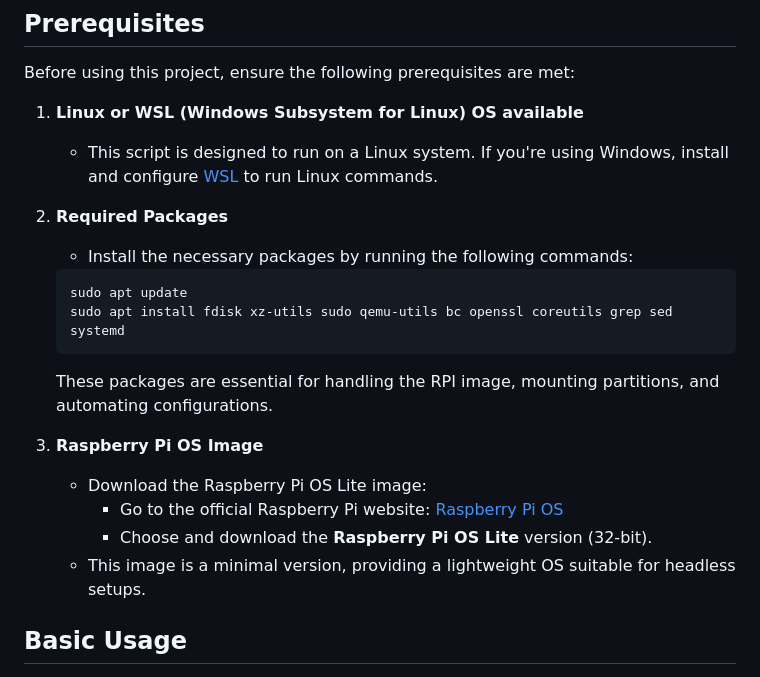
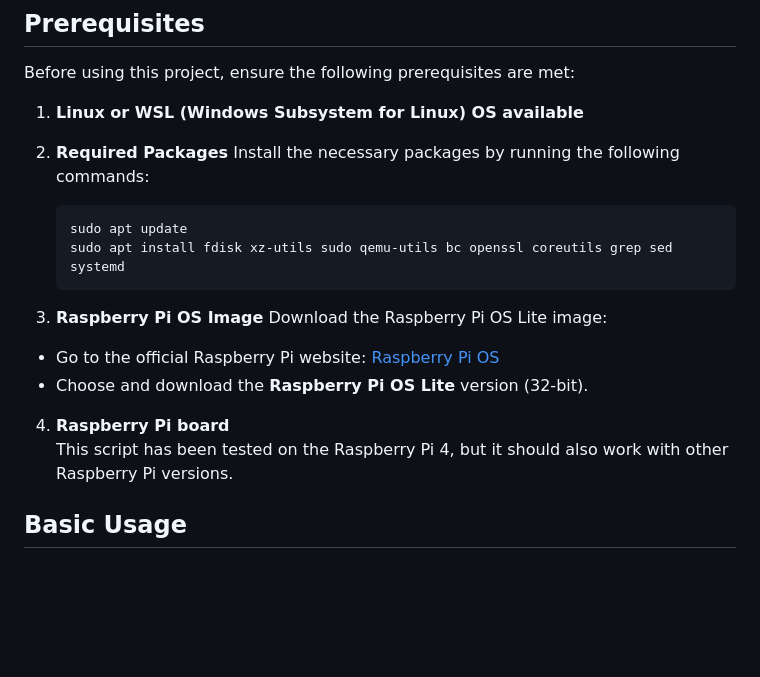
Before and after one commit to Embedlab/EMBRA, a Markdown page: README.md, the part around the change. GitHub-like rendering; blank space fills up the shorter version.

Commit message:
Additional fixes to start

````diff
--- a/README.md
+++ b/README.md
@@ -6,22 +6,22 @@ A versatile platform for remote access and support, tailored for Raspberry Pi ha
 Before using this project, ensure the following prerequisites are met:
 
 1. **Linux or WSL (Windows Subsystem for Linux) OS available**
-   - This script is designed to run on a Linux system. If you're using Windows, install and configure [WSL](https://docs.microsoft.com/en-us/windows/wsl/install) to run Linux commands.
 
 2. **Required Packages**
-   - Install the necessary packages by running the following commands:
+   Install the necessary packages by running the following commands:
 
    ```bash
    sudo apt update
    sudo apt install fdisk xz-utils sudo qemu-utils bc openssl coreutils grep sed systemd
    ```
-   These packages are essential for handling the RPI image, mounting partitions, and automating configurations.
 
 3. **Raspberry Pi OS Image**
-   - Download the Raspberry Pi OS Lite image:
-     - Go to the official Raspberry Pi website: [Raspberry Pi OS](https://www.raspberrypi.com/software/operating-systems/#raspberry-pi-os-32-bit)
-     - Choose and download the **Raspberry Pi OS Lite** version (32-bit).
-   - This image is a minimal version, providing a lightweight OS suitable for headless setups.
+   Download the Raspberry Pi OS Lite image:
+  - Go to the official Raspberry Pi website: [Raspberry Pi OS](https://www.raspberrypi.com/software/operating-systems/#raspberry-pi-os-32-bit)
+  - Choose and download the **Raspberry Pi OS Lite** version (32-bit).
+
+4. **Raspberry Pi board**
+   This script has been tested on the Raspberry Pi 4, but it should also work with other Raspberry Pi versions.
 
 ## Basic Usage
 
````
